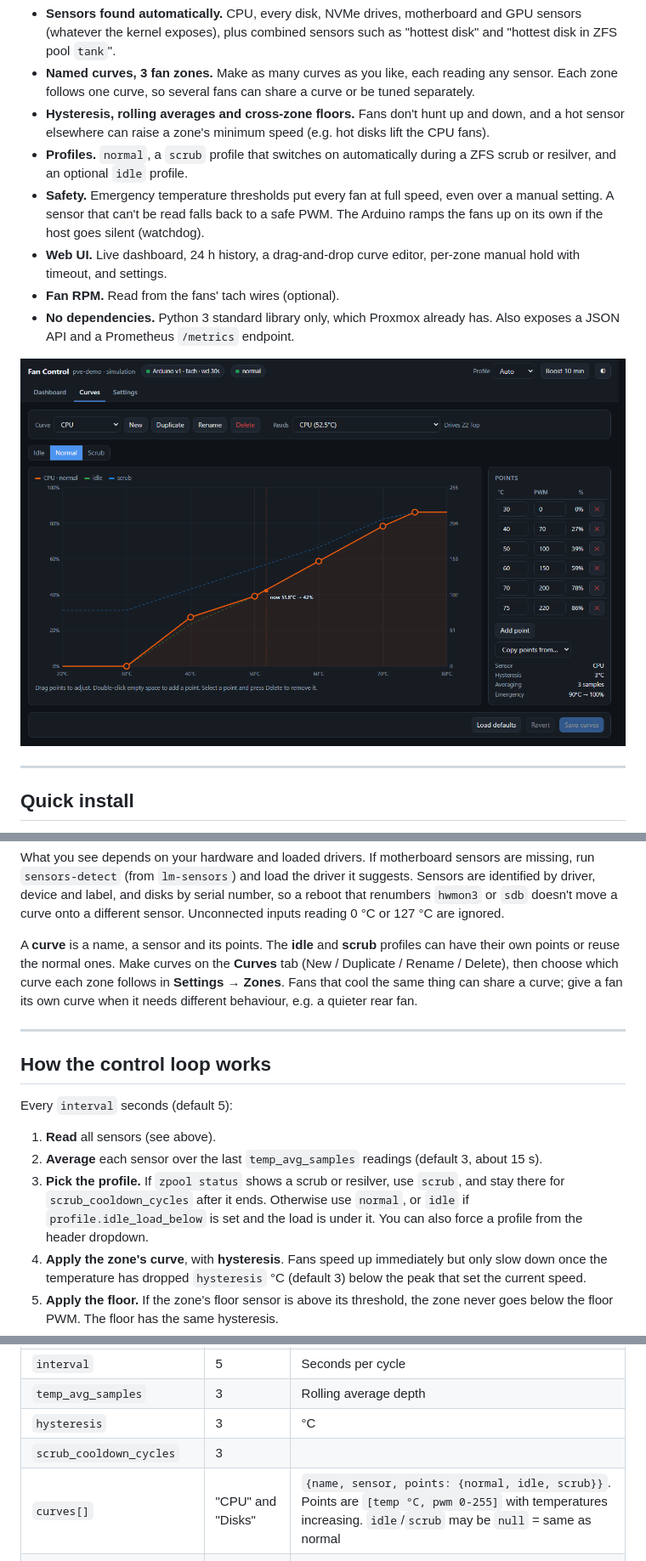
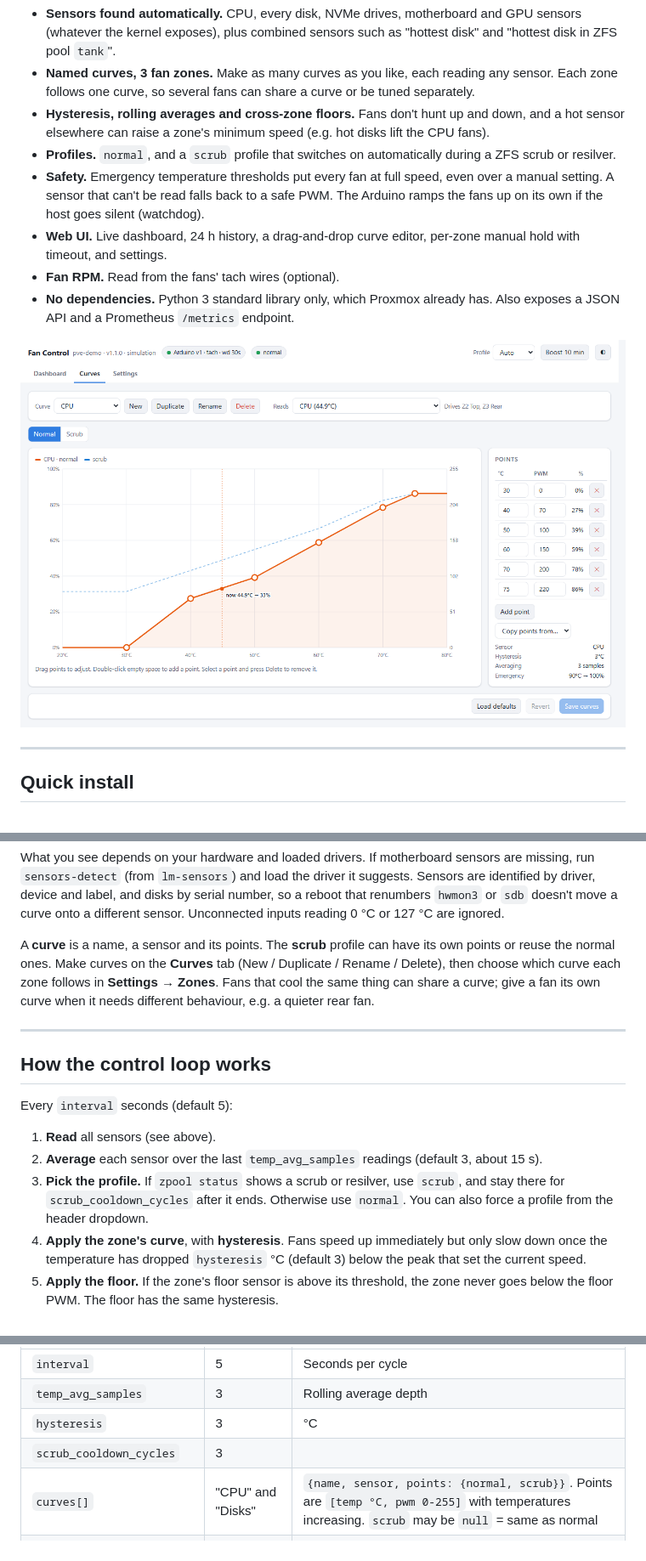
Before and after one commit to bristolpie/ProxmoxFanControl, a Markdown page: README.md, 3 parts joined by grey strips. Shown at 85% size. GitHub-like rendering; pictures changed too: docs/images/curves.png.

```diff
--- a/README.md
+++ b/README.md
@@ -9,7 +9,7 @@ Temperature-driven fan control for a Proxmox / ZFS server, using an Arduino Nano
 - **Sensors found automatically.** CPU, every disk, NVMe drives, motherboard and GPU sensors (whatever the kernel exposes), plus combined sensors such as "hottest disk" and "hottest disk in ZFS pool `tank`".
 - **Named curves, 3 fan zones.** Make as many curves as you like, each reading any sensor. Each zone follows one curve, so several fans can share a curve or be tuned separately.
 - **Hysteresis, rolling averages and cross-zone floors.** Fans don't hunt up and down, and a hot sensor elsewhere can raise a zone's minimum speed (e.g. hot disks lift the CPU fans).
-- **Profiles.** `normal`, a `scrub` profile that switches on automatically during a ZFS scrub or resilver, and an optional `idle` profile.
+- **Profiles.** `normal`, and a `scrub` profile that switches on automatically during a ZFS scrub or resilver.
 - **Safety.** Emergency temperature thresholds put every fan at full speed, even over a manual setting. A sensor that can't be read falls back to a safe PWM. The Arduino ramps the fans up on its own if the host goes silent (watchdog).
 - **Web UI.** Live dashboard, 24 h history, a drag-and-drop curve editor, per-zone manual hold with timeout, and settings.
 - **Fan RPM.** Read from the fans' tach wires (optional).
@@ -101,7 +101,7 @@ Sensors are discovered automatically; nothing to configure. The dashboard's **Se
 
 What you see depends on your hardware and loaded drivers. If motherboard sensors are missing, run `sensors-detect` (from `lm-sensors`) and load the driver it suggests. Sensors are identified by driver, device and label, and disks by serial number, so a reboot that renumbers `hwmon3` or `sdb` doesn't move a curve onto a different sensor. Unconnected inputs reading 0 °C or 127 °C are ignored.
 
-A **curve** is a name, a sensor and its points. The **idle** and **scrub** profiles can have their own points or reuse the normal ones. Make curves on the **Curves** tab (New / Duplicate / Rename / Delete), then choose which curve each zone follows in **Settings → Zones**. Fans that cool the same thing can share a curve; give a fan its own curve when it needs different behaviour, e.g. a quieter rear fan.
+A **curve** is a name, a sensor and its points. The **scrub** profile can have its own points or reuse the normal ones. Make curves on the **Curves** tab (New / Duplicate / Rename / Delete), then choose which curve each zone follows in **Settings → Zones**. Fans that cool the same thing can share a curve; give a fan its own curve when it needs different behaviour, e.g. a quieter rear fan.
 
 ---
 
@@ -111,7 +111,7 @@ Every `interval` seconds (default 5):
 
 1. **Read** all sensors (see above).
 2. **Average** each sensor over the last `temp_avg_samples` readings (default 3, about 15 s).
-3. **Pick the profile.** If `zpool status` shows a scrub or resilver, use `scrub`, and stay there for `scrub_cooldown_cycles` after it ends. Otherwise use `normal`, or `idle` if `profile.idle_load_below` is set and the load is under it. You can also force a profile from the header dropdown.
+3. **Pick the profile.** If `zpool status` shows a scrub or resilver, use `scrub`, and stay there for `scrub_cooldown_cycles` after it ends. Otherwise use `normal`. You can also force a profile from the header dropdown.
 4. **Apply the zone's curve**, with **hysteresis**. Fans speed up immediately but only slow down once the temperature has dropped `hysteresis` °C (default 3) below the peak that set the current speed.
 5. **Apply the floor.** If the zone's floor sensor is above its threshold, the zone never goes below the floor PWM. The floor has the same hysteresis.
 6. **Overrides, in priority order:** emergency (any raw temp ≥ the emergency threshold → `emergency.pwm` on all zones) > manual hold from the UI > floor > curve.
@@ -129,7 +129,7 @@ On a clean stop the fans are set to `safe_exit_pwm` (100).
 | `temp_avg_samples` | 3 | Rolling average depth |
 | `hysteresis` | 3 | °C |
 | `scrub_cooldown_cycles` | 3 | |
-| `curves[]` | "CPU" and "Disks" | `{name, sensor, points: {normal, idle, scrub}}`. Points are `[temp °C, pwm 0-255]` with temperatures increasing. `idle`/`scrub` may be `null` = same as normal |
+| `curves[]` | "CPU" and "Disks" | `{name, sensor, points: {normal, scrub}}`. Points are `[temp °C, pwm 0-255]` with temperatures increasing. `scrub` may be `null` = same as normal |
 | `zones[]` | Z1 Disks, Z2/Z3 CPU | `{id, name, curve, floor: {sensor, above, pwm}}`. `floor` is optional |
 | `emergency` | cpu 90, disk 60, pwm 255 | Checked against the raw (not averaged) **CPU** and **Disks (max)** sensors |
 | `sensor_fail_pwm` | 200 | |
```
Also changed, not shown: other parts of README.md (+1 -1 lines), 2 other files.
